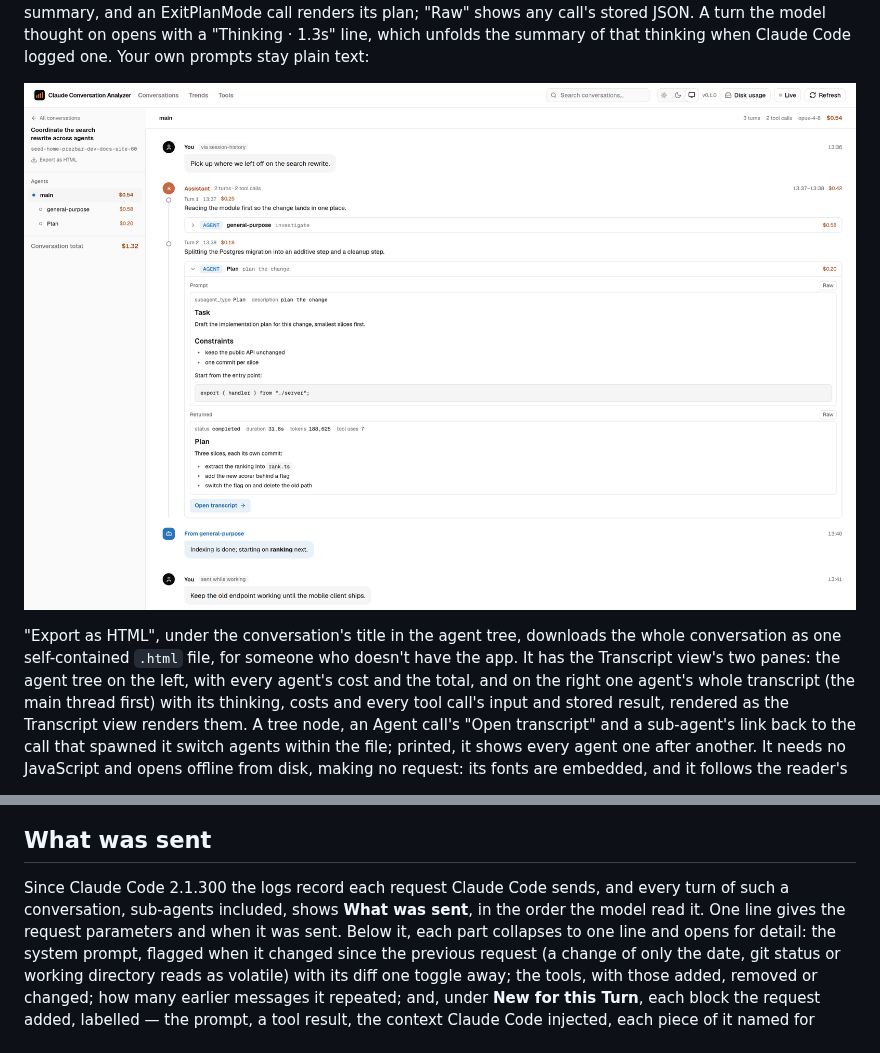
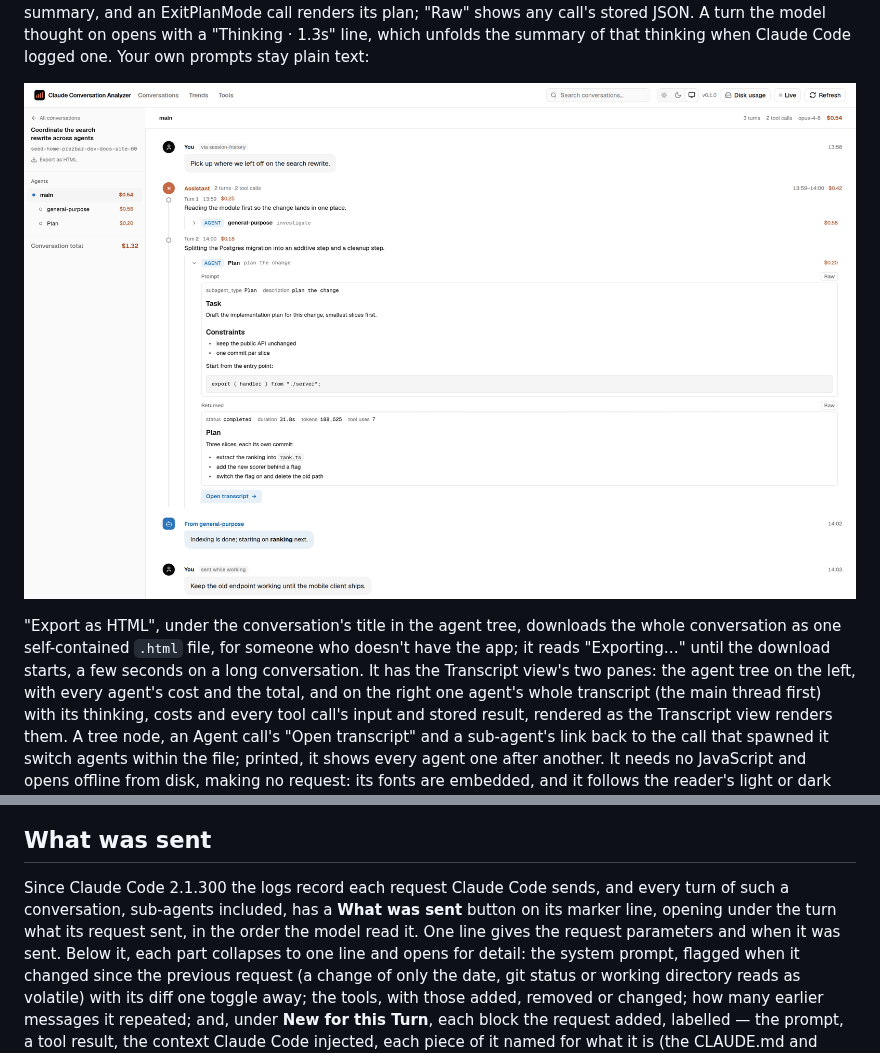
Before and after one commit to flolefebvre/claude-convo-analyzer, a Markdown page: README.md, 2 parts joined by grey strips. Rendered like a GitHub page; pictures changed too: docs/images/transcript-view.png.

```diff
--- a/README.md
+++ b/README.md
@@ -164,7 +164,8 @@ thinking when Claude Code logged one. Your own prompts stay plain text:
 
 "Export as HTML", under the conversation's title in the agent tree, downloads
 the whole conversation as one self-contained `.html` file, for someone who
-doesn't have the app. It has the Transcript view's two panes: the agent tree on
+doesn't have the app; it reads "Exporting…" until the download starts, a few
+seconds on a long conversation. It has the Transcript view's two panes: the agent tree on
 the left, with every agent's cost and the total, and on the right one agent's
 whole transcript (the main thread first) with its thinking, costs and every
 tool call's input and stored result, rendered as the Transcript view renders
@@ -204,8 +205,9 @@ agent. Quoted phrases work too:
 ## What was sent
 
 Since Claude Code 2.1.300 the logs record each request Claude Code sends, and
-every turn of such a conversation, sub-agents included, shows **What was
-sent**, in the order the model read it. One line gives the request
+every turn of such a conversation, sub-agents included, has a **What was
+sent** button on its marker line, opening under the turn what its request
+sent, in the order the model read it. One line gives the request
 parameters and when it was sent. Below it, each part collapses to one line
 and opens for detail: the system prompt, flagged when it changed since the
 previous request (a change of only the date, git status or working directory
```
Also changed, not shown: docs/codebase/ui-checks.md (+1 -1 lines), 10 other files.
